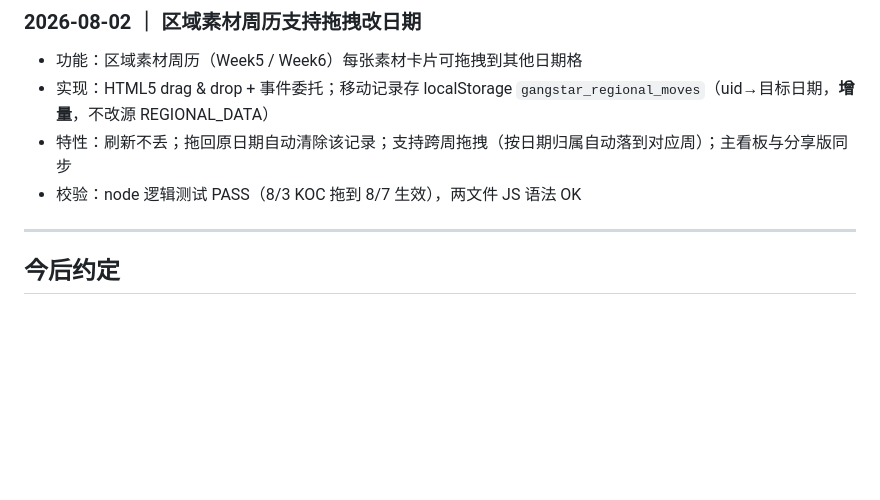
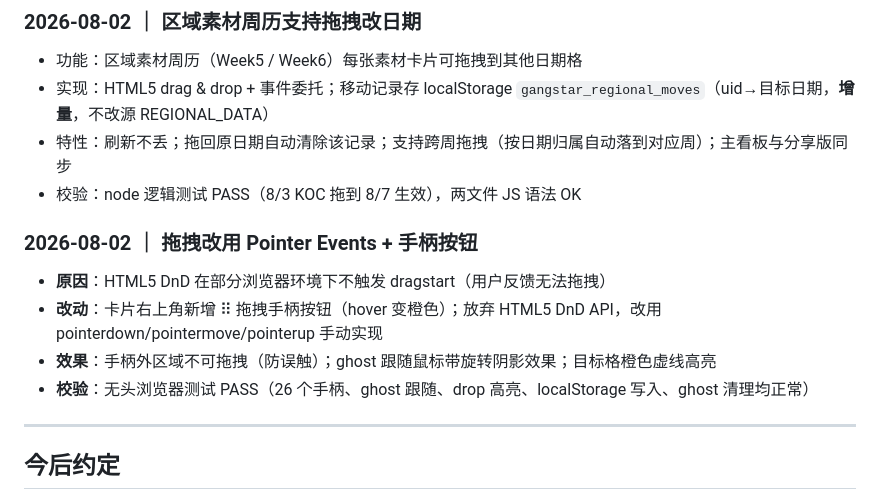
Before and after one commit to alanbyzee/gangstar-dashboard, a Markdown page: CHANGELOG.md, the part around the change. GitHub-like rendering; blank space fills up the shorter version.

Commit message:
docs: CHANGELOG 追加拖拽手柄改动记录

```diff
--- a/CHANGELOG.md
+++ b/CHANGELOG.md
@@ -61,6 +61,12 @@
 - 特性：刷新不丢；拖回原日期自动清除该记录；支持跨周拖拽（按日期归属自动落到对应周）；主看板与分享版同步
 - 校验：node 逻辑测试 PASS（8/3 KOC 拖到 8/7 生效），两文件 JS 语法 OK
 
+### 2026-08-02 ｜ 拖拽改用 Pointer Events + 手柄按钮
+- **原因**：HTML5 DnD 在部分浏览器环境下不触发 dragstart（用户反馈无法拖拽）
+- **改动**：卡片右上角新增 ⠿ 拖拽手柄按钮（hover 变橙色）；放弃 HTML5 DnD API，改用 pointerdown/pointermove/pointerup 手动实现
+- **效果**：手柄外区域不可拖拽（防误触）；ghost 跟随鼠标带旋转阴影效果；目标格橙色虚线高亮
+- **校验**：无头浏览器测试 PASS（26 个手柄、ghost 跟随、drop 高亮、localStorage 写入、ghost 清理均正常）
+
 ---
 
 ## 今后约定
```
